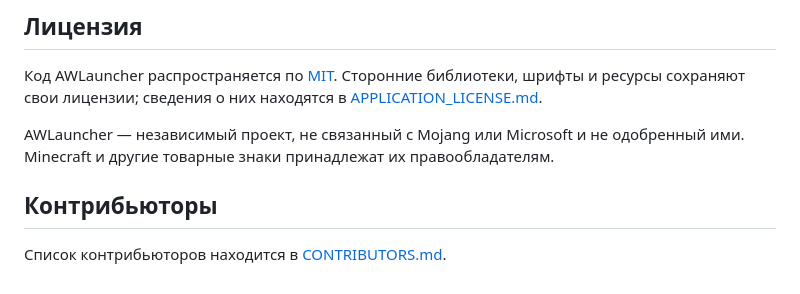
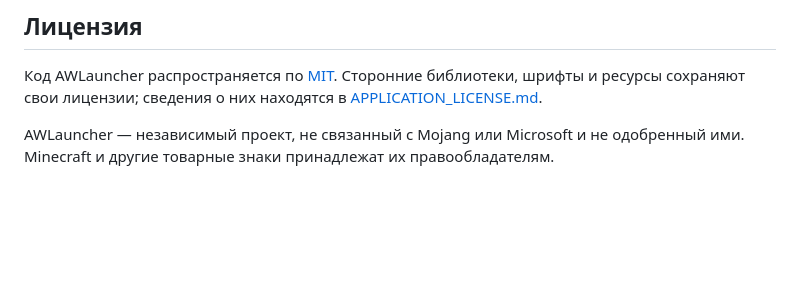
Before and after one commit to AlpheusWorld/AWLauncher-releases, a Markdown page: README.md, the part around the change. Rendered like a GitHub page; blank space fills up the shorter version.

Commit message:
Revert "Add OpenAI Codex to contributors"
This reverts commit 0d6e9b6b16af3f82a8c8263aeac7ba1f50335e0a.

```diff
--- a/README.md
+++ b/README.md
@@ -122,7 +122,3 @@ cd AWLauncher-releases
 Код AWLauncher распространяется по [MIT](LICENSE). Сторонние библиотеки, шрифты и ресурсы сохраняют свои лицензии; сведения о них находятся в [APPLICATION_LICENSE.md](APPLICATION_LICENSE.md).
 
 AWLauncher — независимый проект, не связанный с Mojang или Microsoft и не одобренный ими. Minecraft и другие товарные знаки принадлежат их правообладателям.
-
-## Контрибьюторы
-
-Список контрибьюторов находится в [CONTRIBUTORS.md](CONTRIBUTORS.md).
```
Also changed, not shown: CONTRIBUTORS.md (deleted, +0 -3 lines).
